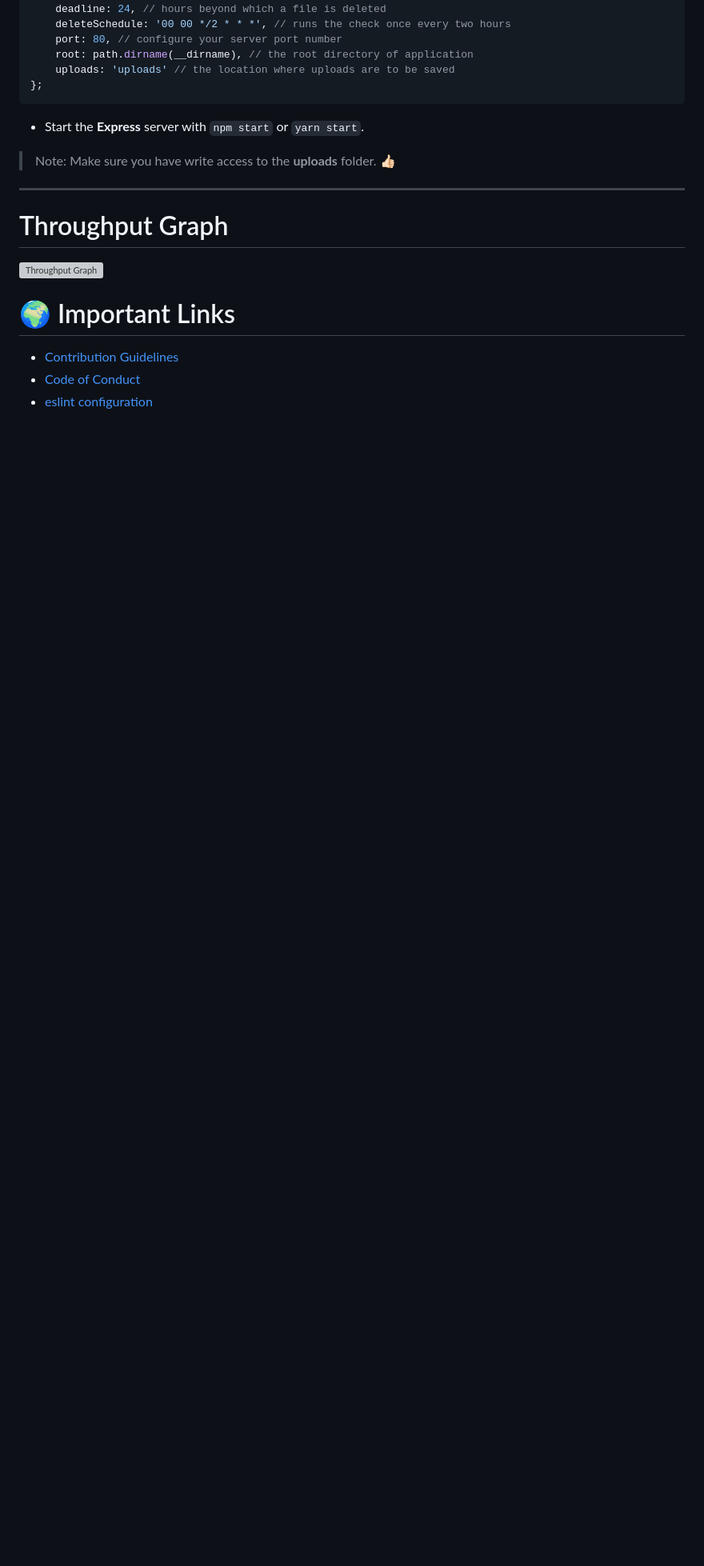
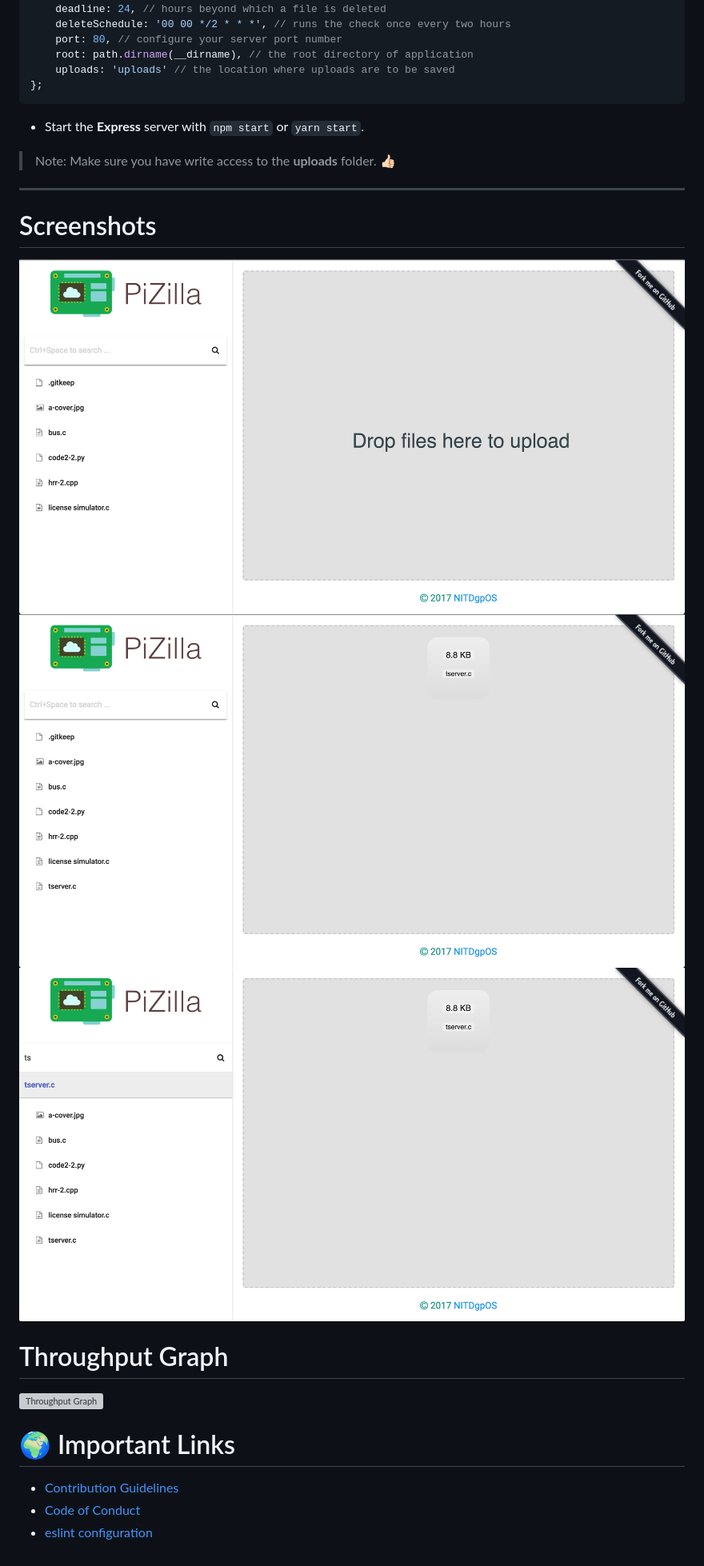
Before and after one commit to NITDgpOS/PiZilla, a Markdown page: README.md, the part around the change. Shown: that part at 80% size. Rendered like a GitHub page; pictures changed too: .github/assets/PiZilla-screenshot1.png (added), .github/assets/PiZilla-screenshot2.png (added), .github/assets/PiZilla-screenshot3.png (added); blank space fills up the shorter version; grey boxes are pictures that could not be loaded.

Commit message:
README: added screenshots to readme
Added screenshots to readme by putting them into .github/assets folder.

Fixes issue https://github.com/NITDgpOS/PiZilla/issues/34

```diff
--- a/README.md
+++ b/README.md
@@ -44,6 +44,12 @@ const config = {
 
 ***
 
+# Screenshots
+
+![Screenshot1](/.github/assets/PiZilla-screenshot1.png)
+![Screenshot2](/.github/assets/PiZilla-screenshot2.png)
+![Screenshot3](/.github/assets/PiZilla-screenshot3.png)
+
 # Throughput Graph
 
 [![Throughput Graph](https://graphs.waffle.io/NIT-dgp/PiZilla/throughput.svg)](https://waffle.io/NIT-dgp/PiZilla/metrics/throughput)
```
